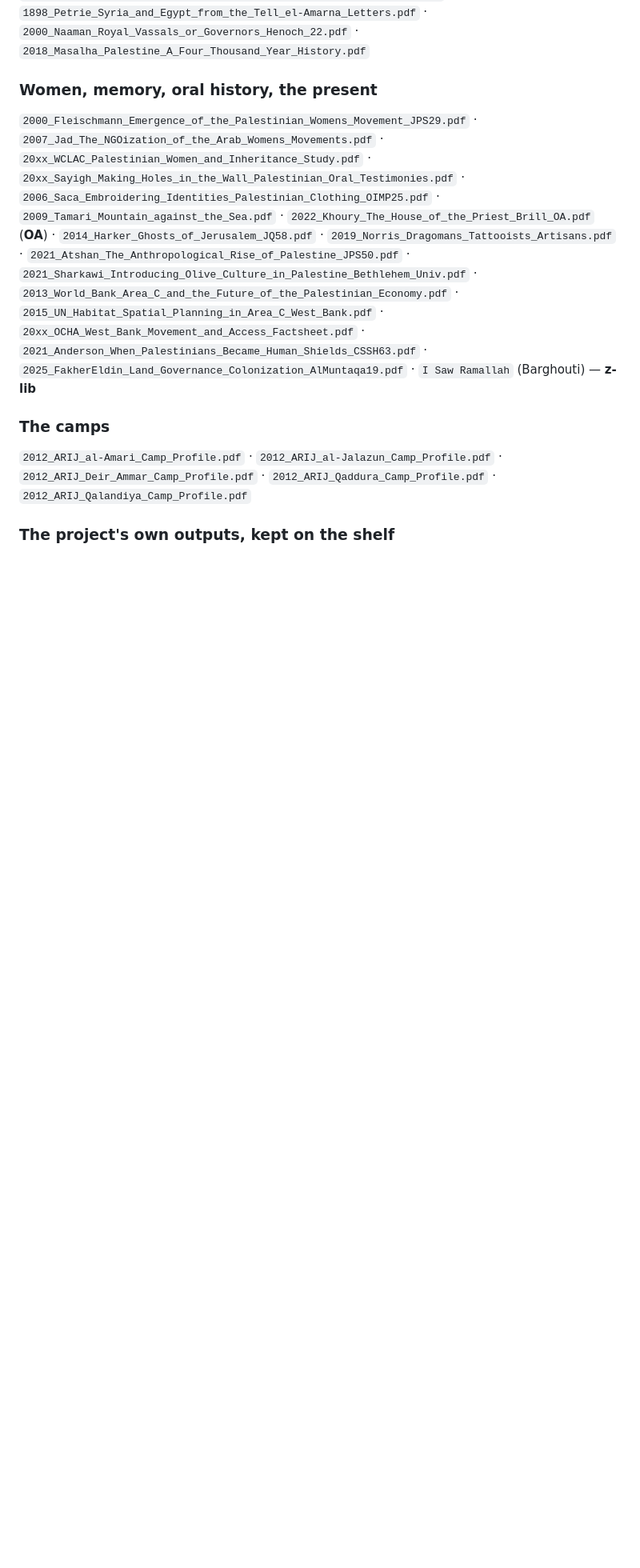
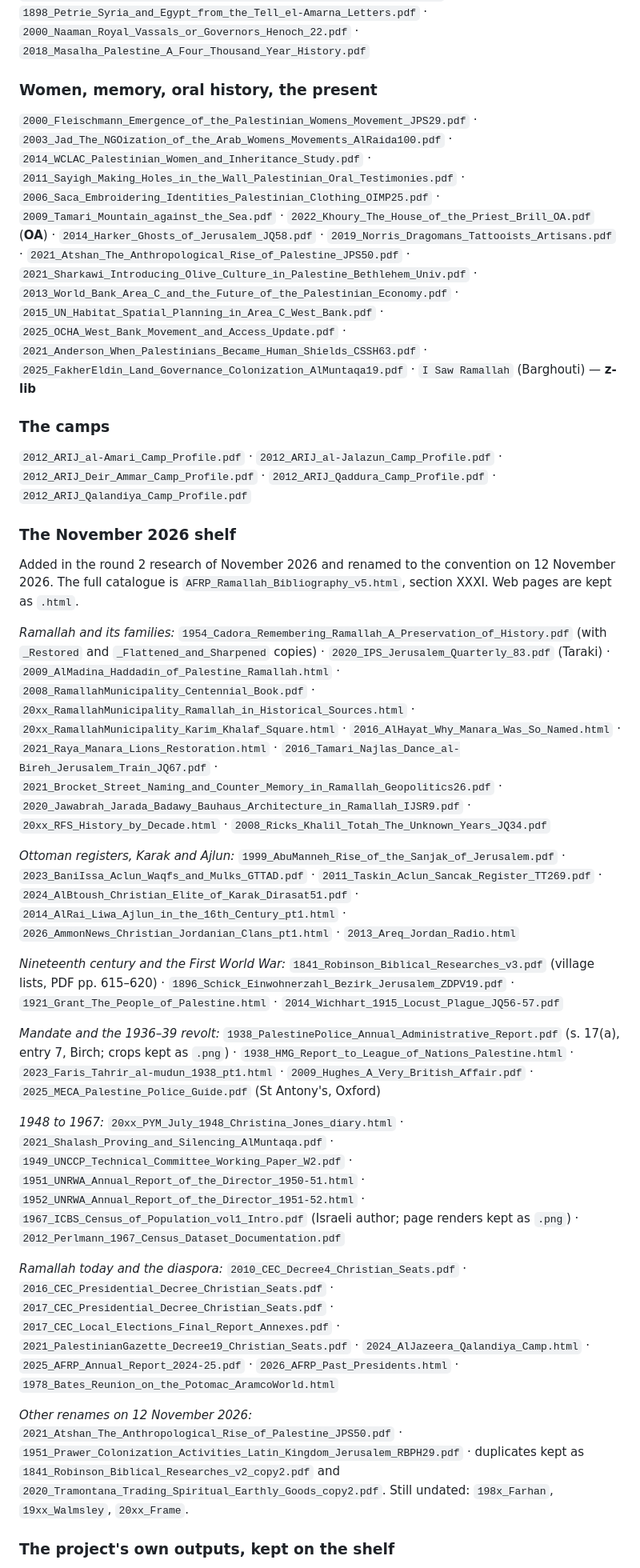
Before and after one commit to davidsaah/AFRP-History, a Markdown page: docs/LITERATURE.md, the part around one of its changes. Shown at 80% size. Rendered like a GitHub page; blank space fills up the shorter version.

Commit message:
Literature index: November 2026 shelf and 12 Nov renames
Co-Authored-By: Claude Opus 5.5 <noreply@anthropic.com>
Claude-Session: https://claude.ai/code/session_01PWjHvZfVcUBoDEhhrHaisp

```diff
--- a/docs/LITERATURE.md
+++ b/docs/LITERATURE.md
@@ -179,9 +179,9 @@ print or has a published edition; the book cites the edition.
 ### Women, memory, oral history, the present
 
 `2000_Fleischmann_Emergence_of_the_Palestinian_Womens_Movement_JPS29.pdf` ·
-`2007_Jad_The_NGOization_of_the_Arab_Womens_Movements.pdf` ·
-`20xx_WCLAC_Palestinian_Women_and_Inheritance_Study.pdf` ·
-`20xx_Sayigh_Making_Holes_in_the_Wall_Palestinian_Oral_Testimonies.pdf` ·
+`2003_Jad_The_NGOization_of_the_Arab_Womens_Movements_AlRaida100.pdf` ·
+`2014_WCLAC_Palestinian_Women_and_Inheritance_Study.pdf` ·
+`2011_Sayigh_Making_Holes_in_the_Wall_Palestinian_Oral_Testimonies.pdf` ·
 `2006_Saca_Embroidering_Identities_Palestinian_Clothing_OIMP25.pdf` ·
 `2009_Tamari_Mountain_against_the_Sea.pdf` · `2022_Khoury_The_House_of_the_Priest_Brill_OA.pdf` (**OA**) ·
 `2014_Harker_Ghosts_of_Jerusalem_JQ58.pdf` · `2019_Norris_Dragomans_Tattooists_Artisans.pdf` ·
@@ -189,7 +189,7 @@ print or has a published edition; the book cites the edition.
 `2021_Sharkawi_Introducing_Olive_Culture_in_Palestine_Bethlehem_Univ.pdf` ·
 `2013_World_Bank_Area_C_and_the_Future_of_the_Palestinian_Economy.pdf` ·
 `2015_UN_Habitat_Spatial_Planning_in_Area_C_West_Bank.pdf` ·
-`20xx_OCHA_West_Bank_Movement_and_Access_Factsheet.pdf` ·
+`2025_OCHA_West_Bank_Movement_and_Access_Update.pdf` ·
 `2021_Anderson_When_Palestinians_Became_Human_Shields_CSSH63.pdf` ·
 `2025_FakherEldin_Land_Governance_Colonization_AlMuntaqa19.pdf` ·
 `I Saw Ramallah` (Barghouti) — **z-lib**
@@ -200,5 +200,47 @@ print or has a published edition; the book cites the edition.
 `2012_ARIJ_Deir_Ammar_Camp_Profile.pdf` · `2012_ARIJ_Qaddura_Camp_Profile.pdf` ·
 `2012_ARIJ_Qalandiya_Camp_Profile.pdf`
 
+### The November 2026 shelf
+
+Added in the round 2 research of November 2026 and renamed to the convention on 12 November 2026.
+The full catalogue is `AFRP_Ramallah_Bibliography_v5.html`, section XXXI. Web pages are kept as `.html`.
+
+*Ramallah and its families:* `1954_Cadora_Remembering_Ramallah_A_Preservation_of_History.pdf`
+(with `_Restored` and `_Flattened_and_Sharpened` copies) · `2020_IPS_Jerusalem_Quarterly_83.pdf` (Taraki) ·
+`2009_AlMadina_Haddadin_of_Palestine_Ramallah.html` · `2008_RamallahMunicipality_Centennial_Book.pdf` ·
+`20xx_RamallahMunicipality_Ramallah_in_Historical_Sources.html` · `20xx_RamallahMunicipality_Karim_Khalaf_Square.html` ·
+`2016_AlHayat_Why_Manara_Was_So_Named.html` · `2021_Raya_Manara_Lions_Restoration.html` ·
+`2016_Tamari_Najlas_Dance_al-Bireh_Jerusalem_Train_JQ67.pdf` · `2021_Brocket_Street_Naming_and_Counter_Memory_in_Ramallah_Geopolitics26.pdf` ·
+`2020_Jawabrah_Jarada_Badawy_Bauhaus_Architecture_in_Ramallah_IJSR9.pdf` · `20xx_RFS_History_by_Decade.html` ·
+`2008_Ricks_Khalil_Totah_The_Unknown_Years_JQ34.pdf`
+
+*Ottoman registers, Karak and Ajlun:* `1999_AbuManneh_Rise_of_the_Sanjak_of_Jerusalem.pdf` ·
+`2023_BaniIssa_Aclun_Waqfs_and_Mulks_GTTAD.pdf` · `2011_Taskin_Aclun_Sancak_Register_TT269.pdf` ·
+`2024_AlBtoush_Christian_Elite_of_Karak_Dirasat51.pdf` · `2014_AlRai_Liwa_Ajlun_in_the_16th_Century_pt1.html` ·
+`2026_AmmonNews_Christian_Jordanian_Clans_pt1.html` · `2013_Areq_Jordan_Radio.html`
+
+*Nineteenth century and the First World War:* `1841_Robinson_Biblical_Researches_v3.pdf` (village lists, PDF pp. 615–620) ·
+`1896_Schick_Einwohnerzahl_Bezirk_Jerusalem_ZDPV19.pdf` · `1921_Grant_The_People_of_Palestine.html` ·
+`2014_Wichhart_1915_Locust_Plague_JQ56-57.pdf`
+
+*Mandate and the 1936–39 revolt:* `1938_PalestinePolice_Annual_Administrative_Report.pdf` (s. 17(a), entry 7, Birch; crops kept as `.png`) ·
+`1938_HMG_Report_to_League_of_Nations_Palestine.html` · `2023_Faris_Tahrir_al-mudun_1938_pt1.html` ·
+`2009_Hughes_A_Very_British_Affair.pdf` · `2025_MECA_Palestine_Police_Guide.pdf` (St Antony's, Oxford)
+
+*1948 to 1967:* `20xx_PYM_July_1948_Christina_Jones_diary.html` · `2021_Shalash_Proving_and_Silencing_AlMuntaqa.pdf` ·
+`1949_UNCCP_Technical_Committee_Working_Paper_W2.pdf` · `1951_UNRWA_Annual_Report_of_the_Director_1950-51.html` ·
+`1952_UNRWA_Annual_Report_of_the_Director_1951-52.html` · `1967_ICBS_Census_of_Population_vol1_Intro.pdf` (Israeli author; page renders kept as `.png`) ·
+`2012_Perlmann_1967_Census_Dataset_Documentation.pdf`
+
+*Ramallah today and the diaspora:* `2010_CEC_Decree4_Christian_Seats.pdf` · `2016_CEC_Presidential_Decree_Christian_Seats.pdf` ·
+`2017_CEC_Presidential_Decree_Christian_Seats.pdf` · `2017_CEC_Local_Elections_Final_Report_Annexes.pdf` ·
+`2021_PalestinianGazette_Decree19_Christian_Seats.pdf` · `2024_AlJazeera_Qalandiya_Camp.html` ·
+`2025_AFRP_Annual_Report_2024-25.pdf` · `2026_AFRP_Past_Presidents.html` · `1978_Bates_Reunion_on_the_Potomac_AramcoWorld.html`
+
+*Other renames on 12 November 2026:* `2021_Atshan_The_Anthropological_Rise_of_Palestine_JPS50.pdf` ·
+`1951_Prawer_Colonization_Activities_Latin_Kingdom_Jerusalem_RBPH29.pdf` · duplicates kept as
+`1841_Robinson_Biblical_Researches_v2_copy2.pdf` and `2020_Tramontana_Trading_Spiritual_Earthly_Goods_copy2.pdf`.
+Still undated: `198x_Farhan`, `19xx_Walmsley`, `20xx_Frame`.
+
 ### The project's own outputs, kept on the shelf
 
```
Also changed, not shown: other parts of docs/LITERATURE.md (+4 -4 lines).
